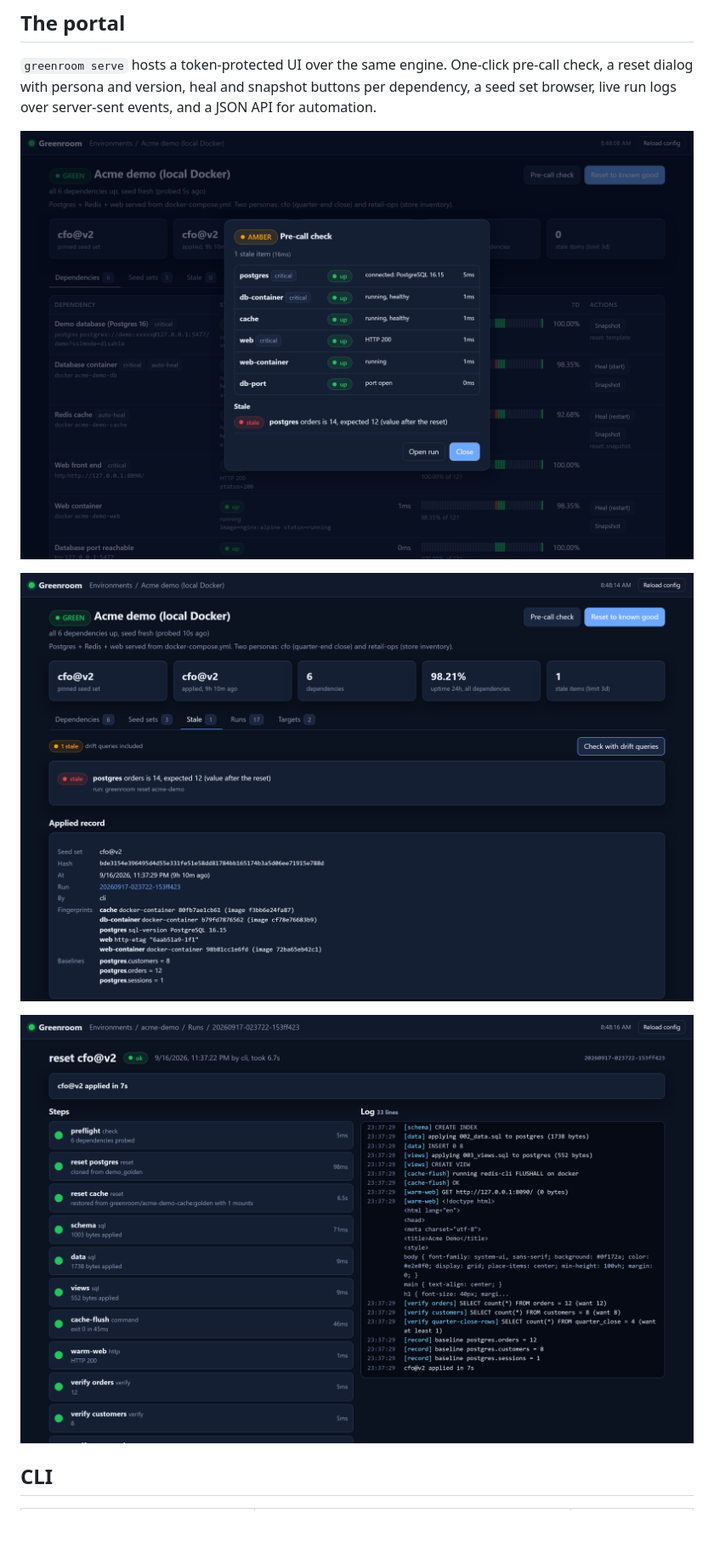
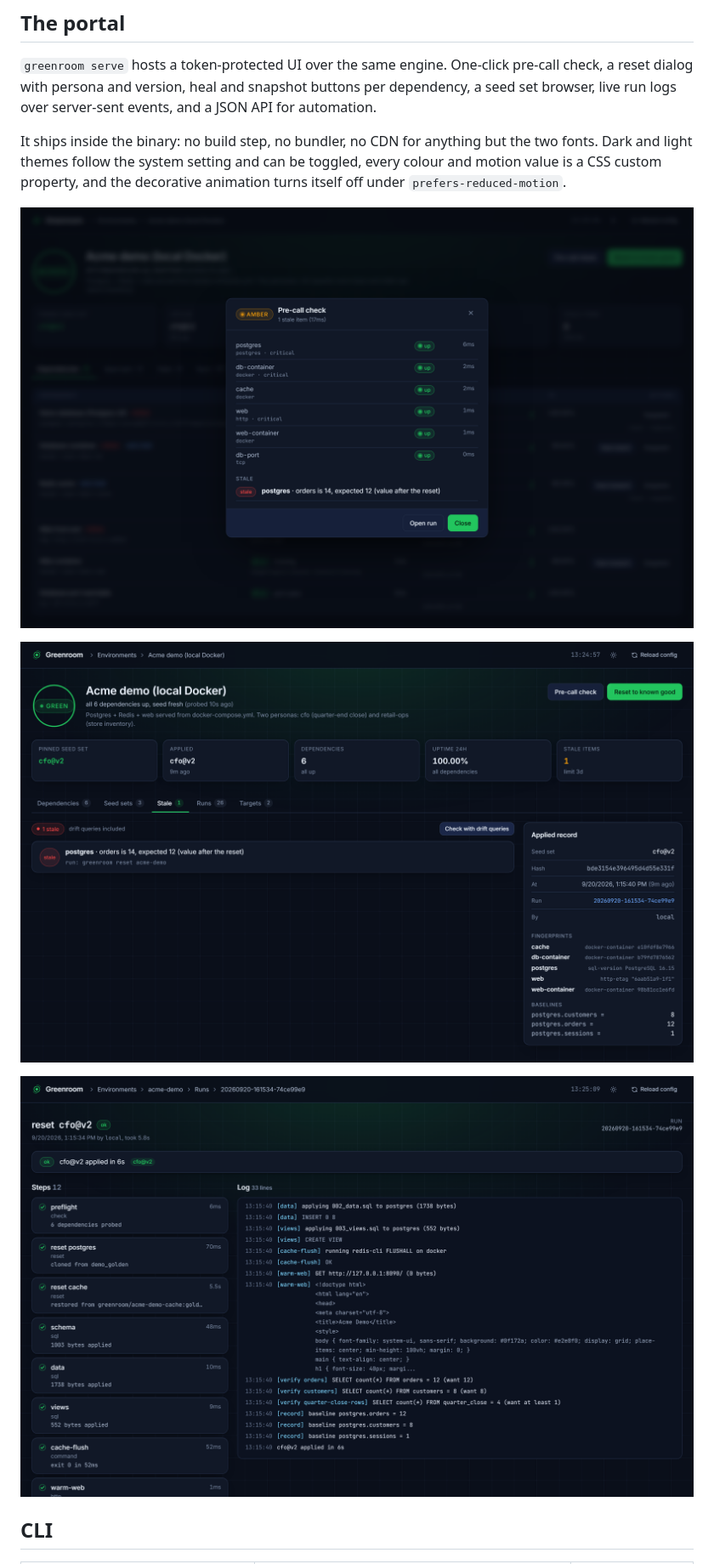
Before and after one commit to dboudreau00/greenroom, a Markdown page: README.md, the part around the change. Shown at 85% size. GitHub-like rendering; pictures changed too: docs/screenshots/check.png, docs/screenshots/run.png, docs/screenshots/stale.png; blank space fills up the shorter version.

```diff
--- a/README.md
+++ b/README.md
@@ -151,6 +151,11 @@ pre-call check, a reset dialog with persona and version, heal and snapshot
 buttons per dependency, a seed set browser, live run logs over server-sent
 events, and a JSON API for automation.
 
+It ships inside the binary: no build step, no bundler, no CDN for anything
+but the two fonts. Dark and light themes follow the system setting and can
+be toggled, every colour and motion value is a CSS custom property, and the
+decorative animation turns itself off under `prefers-reduced-motion`.
+
 <p align="center">
   <img src="docs/screenshots/check.png" width="880" alt="Pre-call check result: every dependency up, nothing stale">
 </p>
```
Also changed, not shown: docs/screenshots/environment.png, docs/screenshots/overview.png, docs/screenshots/seeds.png, 4 other files.
